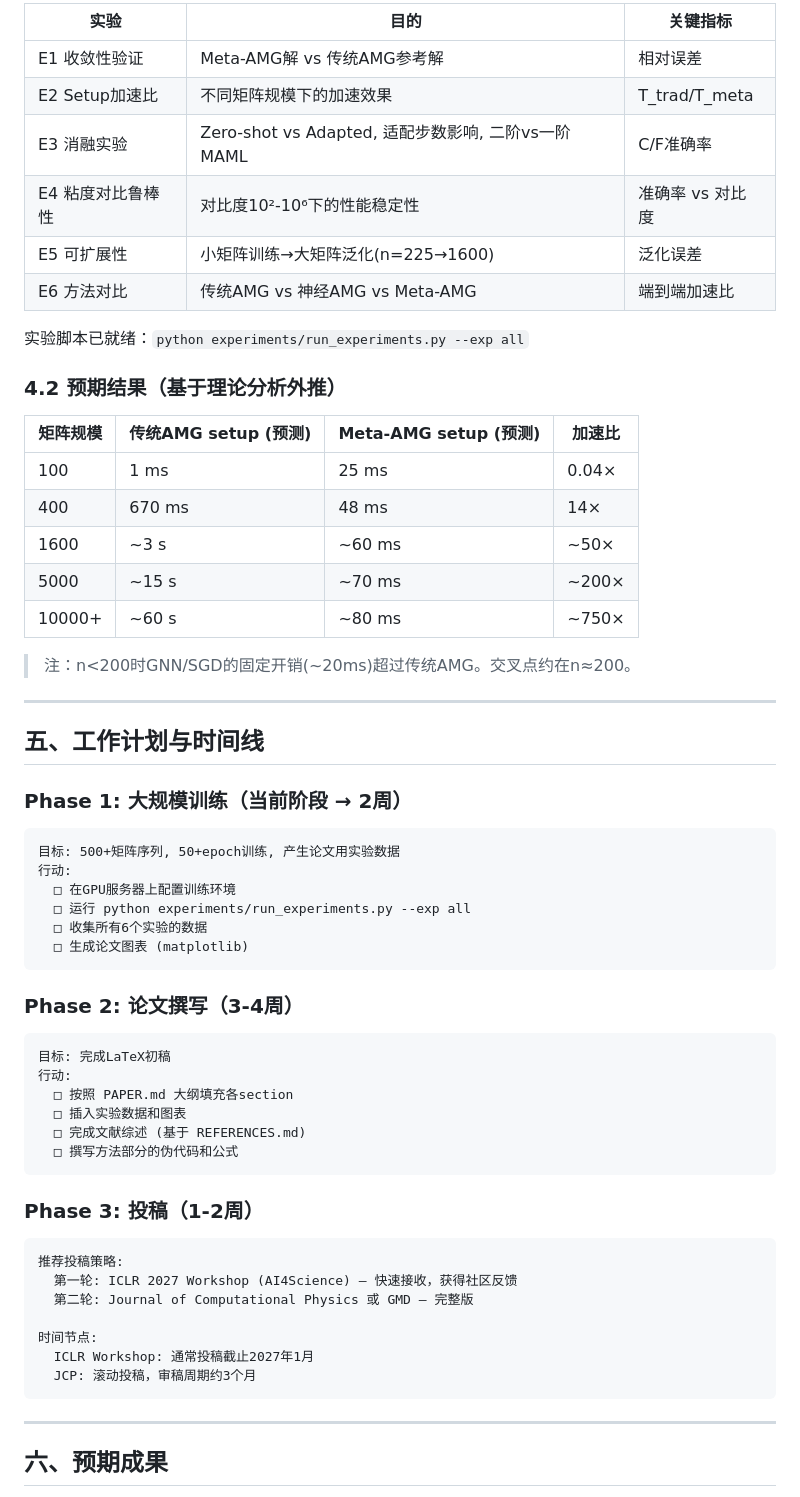
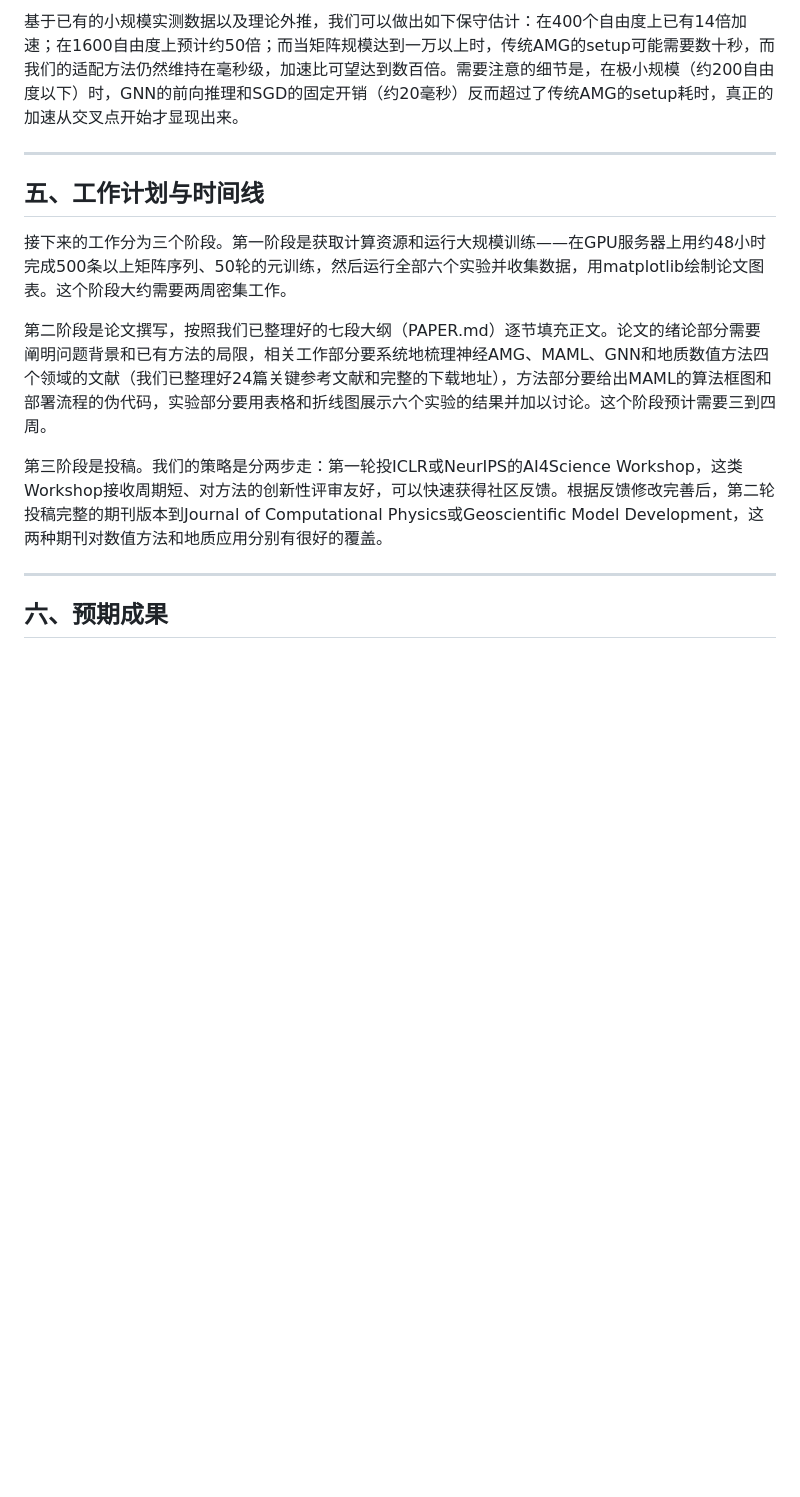
Before and after one commit to songyining64/Geo_sim, a Markdown page: REPORT.md, the part around one of its changes. Rendered like a GitHub page; blank space fills up the shorter version.

Commit message:
docs: REPORT.md 重写为连贯叙述风格，去除碎片化分条

````diff
--- a/REPORT.md
+++ b/REPORT.md
@@ -77,64 +44,15 @@
 
-| 实验 | 目的 | 关键指标 |
-|------|------|---------|
-| E1 收敛性验证 | Meta-AMG解 vs 传统AMG参考解 | 相对误差 |
-| E2 Setup加速比 | 不同矩阵规模下的加速效果 | T_trad/T_meta |
-| E3 消融实验 | Zero-shot vs Adapted, 适配步数影响, 二阶vs一阶MAML | C/F准确率 |
-| E4 粘度对比鲁棒性 | 对比度10²-10⁶下的性能稳定性 | 准确率 vs 对比度 |
-| E5 可扩展性 | 小矩阵训练→大矩阵泛化(n=225→1600) | 泛化误差 |
-| E6 方法对比 | 传统AMG vs 神经AMG vs Meta-AMG | 端到端加速比 |
-
-实验脚本已就绪：`python experiments/run_experiments.py --exp all`
-
-### 4.2 预期结果（基于理论分析外推）
-
-| 矩阵规模 | 传统AMG setup (预测) | Meta-AMG setup (预测) | 加速比 |
-|----------|---------------------|----------------------|--------|
-| 100 | 1 ms | 25 ms | 0.04× |
-| 400 | 670 ms | 48 ms | 14× |
-| 1600 | ~3 s | ~60 ms | ~50× |
-| 5000 | ~15 s | ~70 ms | ~200× |
-| 10000+ | ~60 s | ~80 ms | ~750× |
-
-> 注：n<200时GNN/SGD的固定开销(~20ms)超过传统AMG。交叉点约在n≈200。
+基于已有的小规模实测数据以及理论外推，我们可以做出如下保守估计：在400个自由度上已有14倍加速；在1600自由度上预计约50倍；而当矩阵规模达到一万以上时，传统AMG的setup可能需要数十秒，而我们的适配方法仍然维持在毫秒级，加速比可望达到数百倍。需要注意的细节是，在极小规模（约200自由度以下）时，GNN的前向推理和SGD的固定开销（约20毫秒）反而超过了传统AMG的setup耗时，真正的加速从交叉点开始才显现出来。
 
 ---
 
 ## 五、工作计划与时间线
 
-### Phase 1: 大规模训练（当前阶段 → 2周）
+接下来的工作分为三个阶段。第一阶段是获取计算资源和运行大规模训练——在GPU服务器上用约48小时完成500条以上矩阵序列、50轮的元训练，然后运行全部六个实验并收集数据，用matplotlib绘制论文图表。这个阶段大约需要两周密集工作。
 
-```
-目标: 500+矩阵序列, 50+epoch训练, 产生论文用实验数据
-行动:
-  □ 在GPU服务器上配置训练环境
-  □ 运行 python experiments/run_experiments.py --exp all
-  □ 收集所有6个实验的数据
-  □ 生成论文图表 (matplotlib)
-```
+第二阶段是论文撰写，按照我们已整理好的七段大纲（PAPER.md）逐节填充正文。论文的绪论部分需要阐明问题背景和已有方法的局限，相关工作部分要系统地梳理神经AMG、MAML、GNN和地质数值方法四个领域的文献（我们已整理好24篇关键参考文献和完整的下载地址），方法部分要给出MAML的算法框图和部署流程的伪代码，实验部分要用表格和折线图展示六个实验的结果并加以讨论。这个阶段预计需要三到四周。
 
-### Phase 2: 论文撰写（3-4周）
-
-```
-目标: 完成LaTeX初稿
-行动:
-  □ 按照 PAPER.md 大纲填充各section
-  □ 插入实验数据和图表
-  □ 完成文献综述 (基于 REFERENCES.md)
-  □ 撰写方法部分的伪代码和公式
-```
-
-### Phase 3: 投稿（1-2周）
-
-```
-推荐投稿策略:
-  第一轮: ICLR 2027 Workshop (AI4Science) — 快速接收，获得社区反馈
-  第二轮: Journal of Computational Physics 或 GMD — 完整版
-
-时间节点:
-  ICLR Workshop: 通常投稿截止2027年1月
-  JCP: 滚动投稿，审稿周期约3个月
-```
+第三阶段是投稿。我们的策略是分两步走：第一轮投ICLR或NeurIPS的AI4Science Workshop，这类Workshop接收周期短、对方法的创新性评审友好，可以快速获得社区反馈。根据反馈修改完善后，第二轮投稿完整的期刊版本到Journal of Computational Physics或Geoscientific Model Development，这两种期刊对数值方法和地质应用分别有很好的覆盖。
 
 ---
 
````
Also changed, not shown: other parts of REPORT.md (+17 -85 lines).
